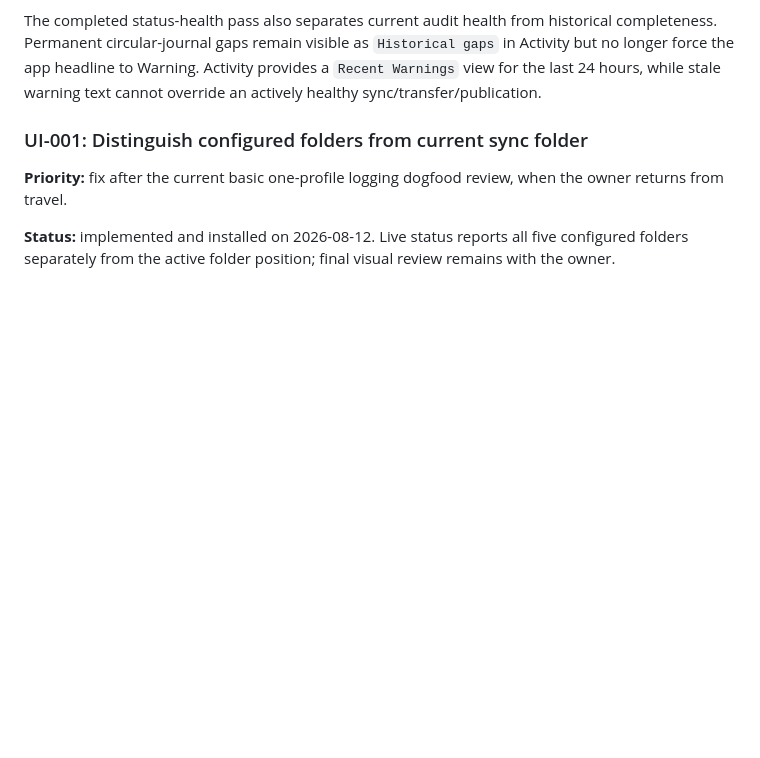
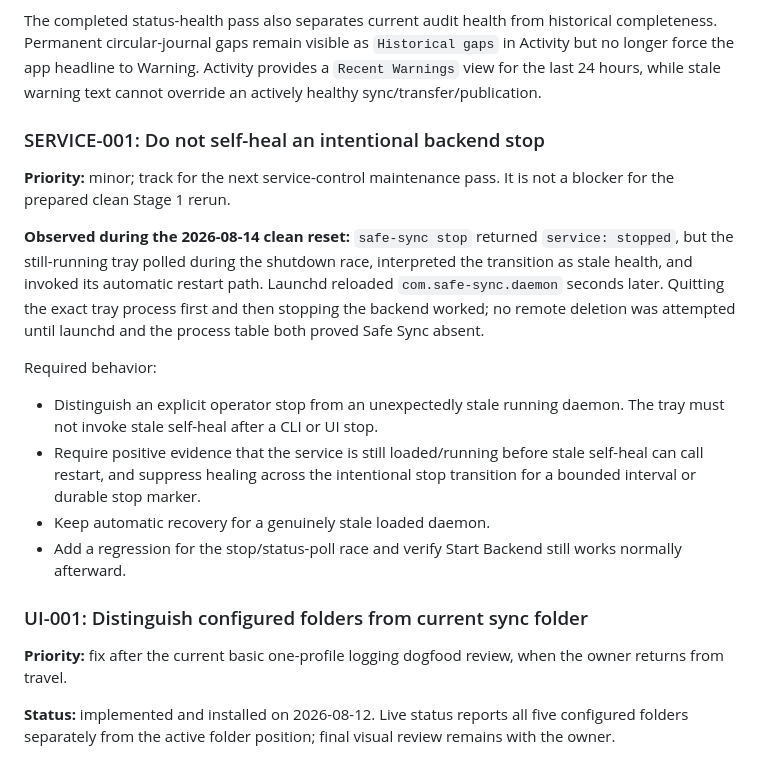
Before and after one commit to amirharati/safe-sync, a Markdown page: docs/roadmap.md, the part around the change. GitHub-like rendering; blank space fills up the shorter version.

Commit message:
Track intentional stop self-heal race

```diff
--- a/docs/roadmap.md
+++ b/docs/roadmap.md
@@ -363,6 +363,29 @@ historical completeness. Permanent circular-journal gaps remain visible as
 `Historical gaps` in Activity but no longer force the app headline to Warning.
 Activity provides a `Recent Warnings` view for the last 24 hours, while stale
 warning text cannot override an actively healthy sync/transfer/publication.
+
+### SERVICE-001: Do not self-heal an intentional backend stop
+
+**Priority:** minor; track for the next service-control maintenance pass. It is
+not a blocker for the prepared clean Stage 1 rerun.
+
+**Observed during the 2026-08-14 clean reset:** `safe-sync stop` returned
+`service: stopped`, but the still-running tray polled during the shutdown race,
+interpreted the transition as stale health, and invoked its automatic restart
+path. Launchd reloaded `com.safe-sync.daemon` seconds later. Quitting the exact
+tray process first and then stopping the backend worked; no remote deletion was
+attempted until launchd and the process table both proved Safe Sync absent.
+
+Required behavior:
+
+- Distinguish an explicit operator stop from an unexpectedly stale running
+  daemon. The tray must not invoke stale self-heal after a CLI or UI stop.
+- Require positive evidence that the service is still loaded/running before
+  stale self-heal can call restart, and suppress healing across the intentional
+  stop transition for a bounded interval or durable stop marker.
+- Keep automatic recovery for a genuinely stale loaded daemon.
+- Add a regression for the stop/status-poll race and verify Start Backend still
+  works normally afterward.
 
 ### UI-001: Distinguish configured folders from current sync folder
 
```
Also changed, not shown: .codex/sessions.md (+1 -0 lines).
